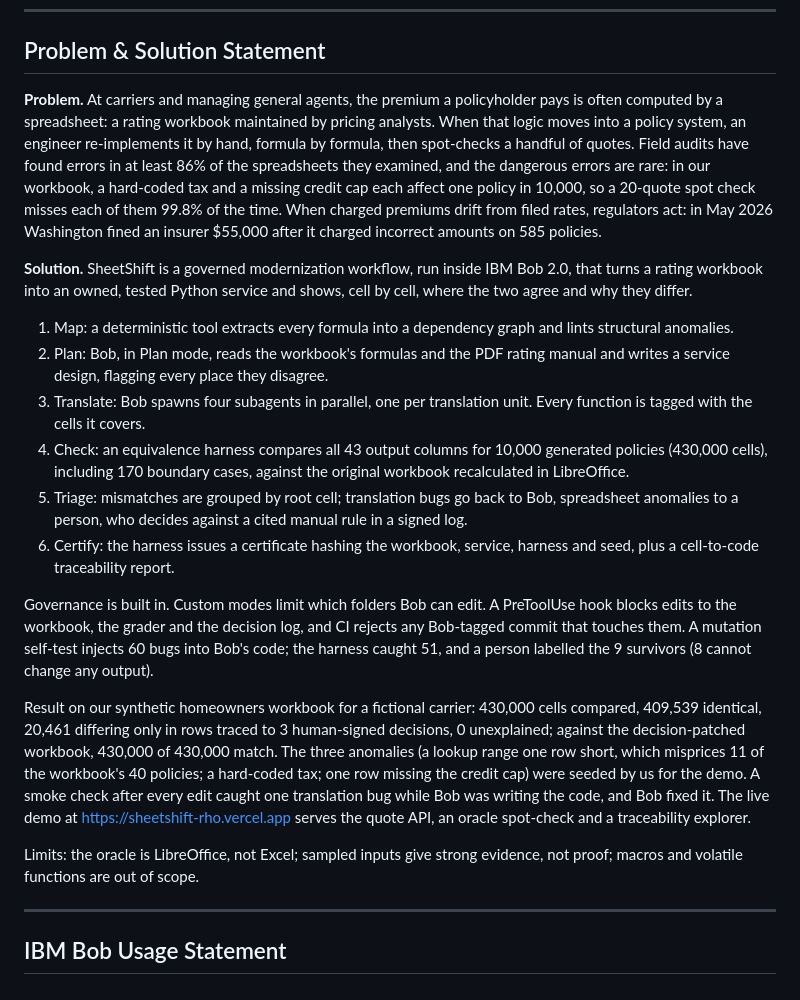
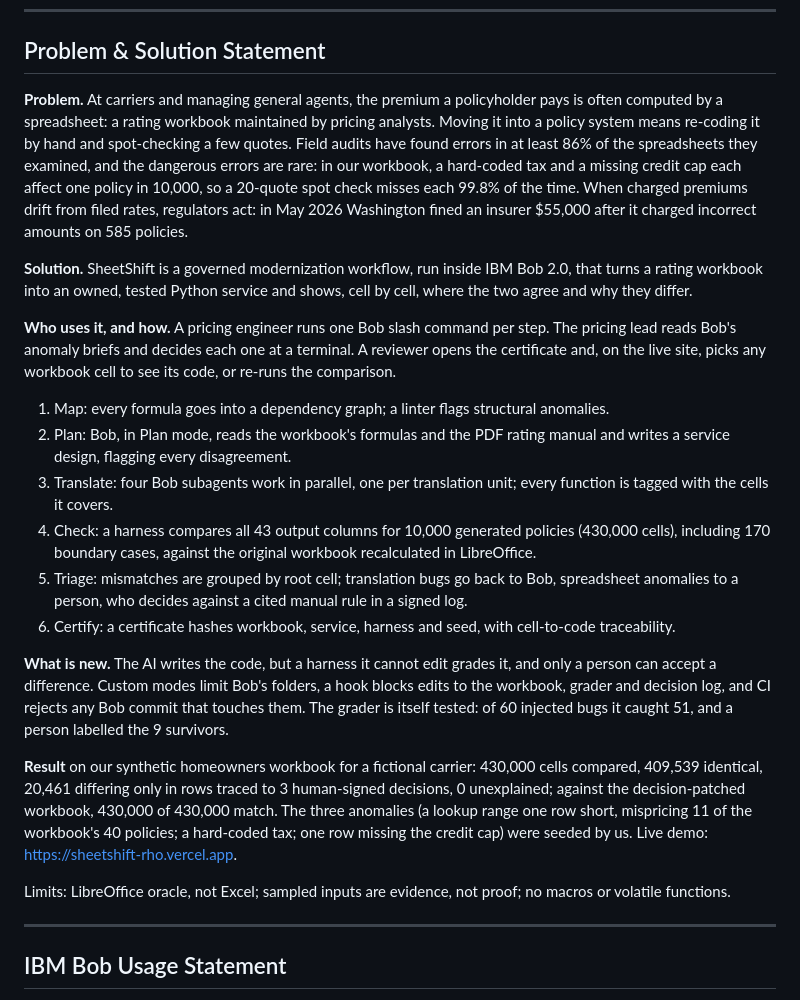
Before and after one commit to feedddosever/notmicrosoftbobdisk, a Markdown page: presentation/statements.md, the part around the change. GitHub-like rendering.

Commit message:
Long description: add who uses SheetShift, how, and what is new (479 words)
The lablab rules ask the long description for target users, how they interact, and why the
solution is new; both statements stay at 479 words.

Co-Authored-By: Claude Opus 5.5 <noreply@anthropic.com>

```diff
--- a/presentation/statements.md
+++ b/presentation/statements.md
@@ -8,22 +8,24 @@ Every number below comes from a file: `reports/certificate.json` (430,000 cells;
 
 ## Problem & Solution Statement
 
-**Problem.** At carriers and managing general agents, the premium a policyholder pays is often computed by a spreadsheet: a rating workbook maintained by pricing analysts. When that logic moves into a policy system, an engineer re-implements it by hand, formula by formula, then spot-checks a handful of quotes. Field audits have found errors in at least 86% of the spreadsheets they examined, and the dangerous errors are rare: in our workbook, a hard-coded tax and a missing credit cap each affect one policy in 10,000, so a 20-quote spot check misses each of them 99.8% of the time. When charged premiums drift from filed rates, regulators act: in May 2026 Washington fined an insurer $55,000 after it charged incorrect amounts on 585 policies.
+**Problem.** At carriers and managing general agents, the premium a policyholder pays is often computed by a spreadsheet: a rating workbook maintained by pricing analysts. Moving it into a policy system means re-coding it by hand and spot-checking a few quotes. Field audits have found errors in at least 86% of the spreadsheets they examined, and the dangerous errors are rare: in our workbook, a hard-coded tax and a missing credit cap each affect one policy in 10,000, so a 20-quote spot check misses each 99.8% of the time. When charged premiums drift from filed rates, regulators act: in May 2026 Washington fined an insurer $55,000 after it charged incorrect amounts on 585 policies.
 
 **Solution.** SheetShift is a governed modernization workflow, run inside IBM Bob 2.0, that turns a rating workbook into an owned, tested Python service and shows, cell by cell, where the two agree and why they differ.
 
-1. Map: a deterministic tool extracts every formula into a dependency graph and lints structural anomalies.
-2. Plan: Bob, in Plan mode, reads the workbook's formulas and the PDF rating manual and writes a service design, flagging every place they disagree.
-3. Translate: Bob spawns four subagents in parallel, one per translation unit. Every function is tagged with the cells it covers.
-4. Check: an equivalence harness compares all 43 output columns for 10,000 generated policies (430,000 cells), including 170 boundary cases, against the original workbook recalculated in LibreOffice.
+**Who uses it, and how.** A pricing engineer runs one Bob slash command per step. The pricing lead reads Bob's anomaly briefs and decides each one at a terminal. A reviewer opens the certificate and, on the live site, picks any workbook cell to see its code, or re-runs the comparison.
+
+1. Map: every formula goes into a dependency graph; a linter flags structural anomalies.
+2. Plan: Bob, in Plan mode, reads the workbook's formulas and the PDF rating manual and writes a service design, flagging every disagreement.
+3. Translate: four Bob subagents work in parallel, one per translation unit; every function is tagged with the cells it covers.
+4. Check: a harness compares all 43 output columns for 10,000 generated policies (430,000 cells), including 170 boundary cases, against the original workbook recalculated in LibreOffice.
 5. Triage: mismatches are grouped by root cell; translation bugs go back to Bob, spreadsheet anomalies to a person, who decides against a cited manual rule in a signed log.
-6. Certify: the harness issues a certificate hashing the workbook, service, harness and seed, plus a cell-to-code traceability report.
+6. Certify: a certificate hashes workbook, service, harness and seed, with cell-to-code traceability.
 
-Governance is built in. Custom modes limit which folders Bob can edit. A PreToolUse hook blocks edits to the workbook, the grader and the decision log, and CI rejects any Bob-tagged commit that touches them. A mutation self-test injects 60 bugs into Bob's code; the harness caught 51, and a person labelled the 9 survivors (8 cannot change any output).
+**What is new.** The AI writes the code, but a harness it cannot edit grades it, and only a person can accept a difference. Custom modes limit Bob's folders, a hook blocks edits to the workbook, grader and decision log, and CI rejects any Bob commit that touches them. The grader is itself tested: of 60 injected bugs it caught 51, and a person labelled the 9 survivors.
 
-Result on our synthetic homeowners workbook for a fictional carrier: 430,000 cells compared, 409,539 identical, 20,461 differing only in rows traced to 3 human-signed decisions, 0 unexplained; against the decision-patched workbook, 430,000 of 430,000 match. The three anomalies (a lookup range one row short, which misprices 11 of the workbook's 40 policies; a hard-coded tax; one row missing the credit cap) were seeded by us for the demo. A smoke check after every edit caught one translation bug while Bob was writing the code, and Bob fixed it. The live demo at https://sheetshift-rho.vercel.app serves the quote API, an oracle spot-check and a traceability explorer.
+**Result** on our synthetic homeowners workbook for a fictional carrier: 430,000 cells compared, 409,539 identical, 20,461 differing only in rows traced to 3 human-signed decisions, 0 unexplained; against the decision-patched workbook, 430,000 of 430,000 match. The three anomalies (a lookup range one row short, mispricing 11 of the workbook's 40 policies; a hard-coded tax; one row missing the credit cap) were seeded by us. Live demo: https://sheetshift-rho.vercel.app.
 
-Limits: the oracle is LibreOffice, not Excel; sampled inputs give strong evidence, not proof; macros and volatile functions are out of scope.
+Limits: LibreOffice oracle, not Excel; sampled inputs are evidence, not proof; no macros or volatile functions.
 
 ---
 
```
